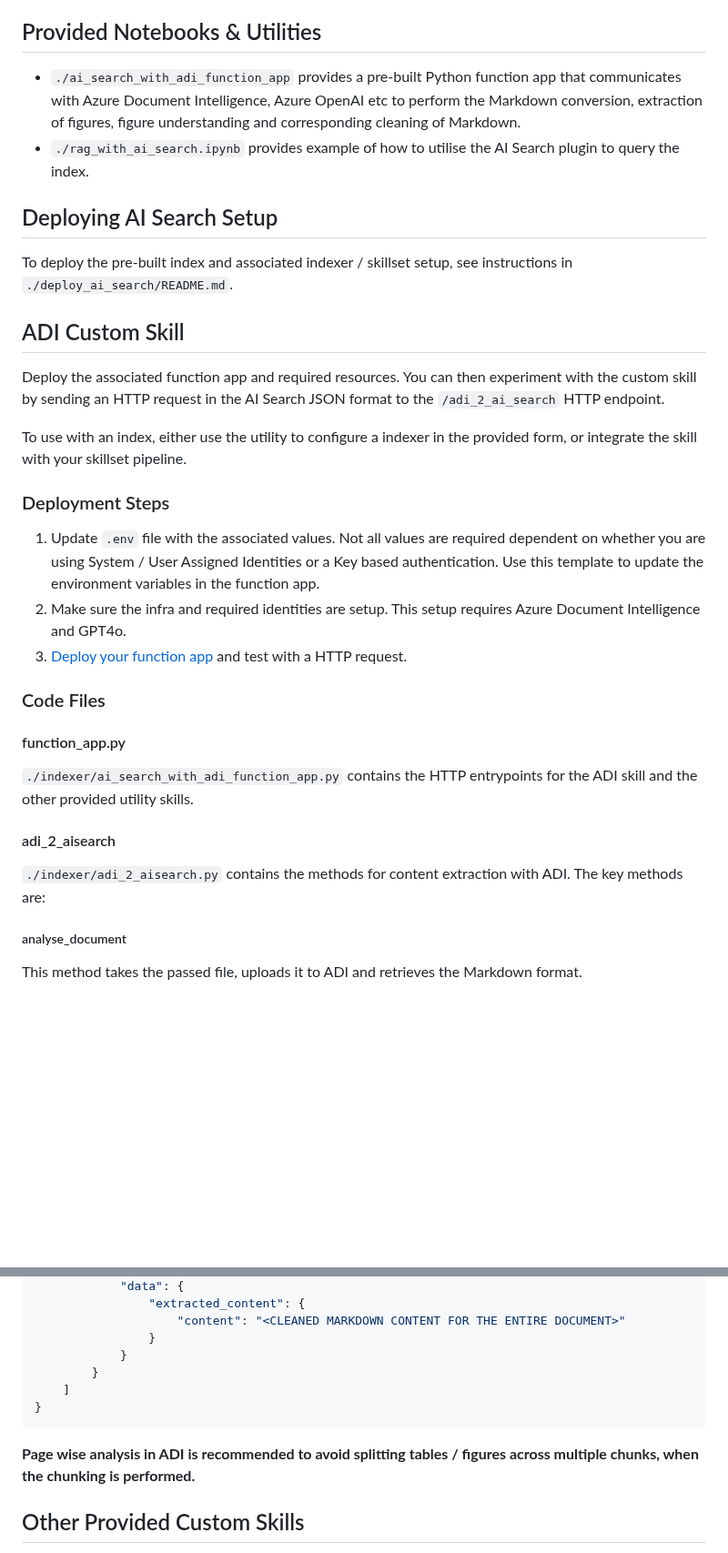
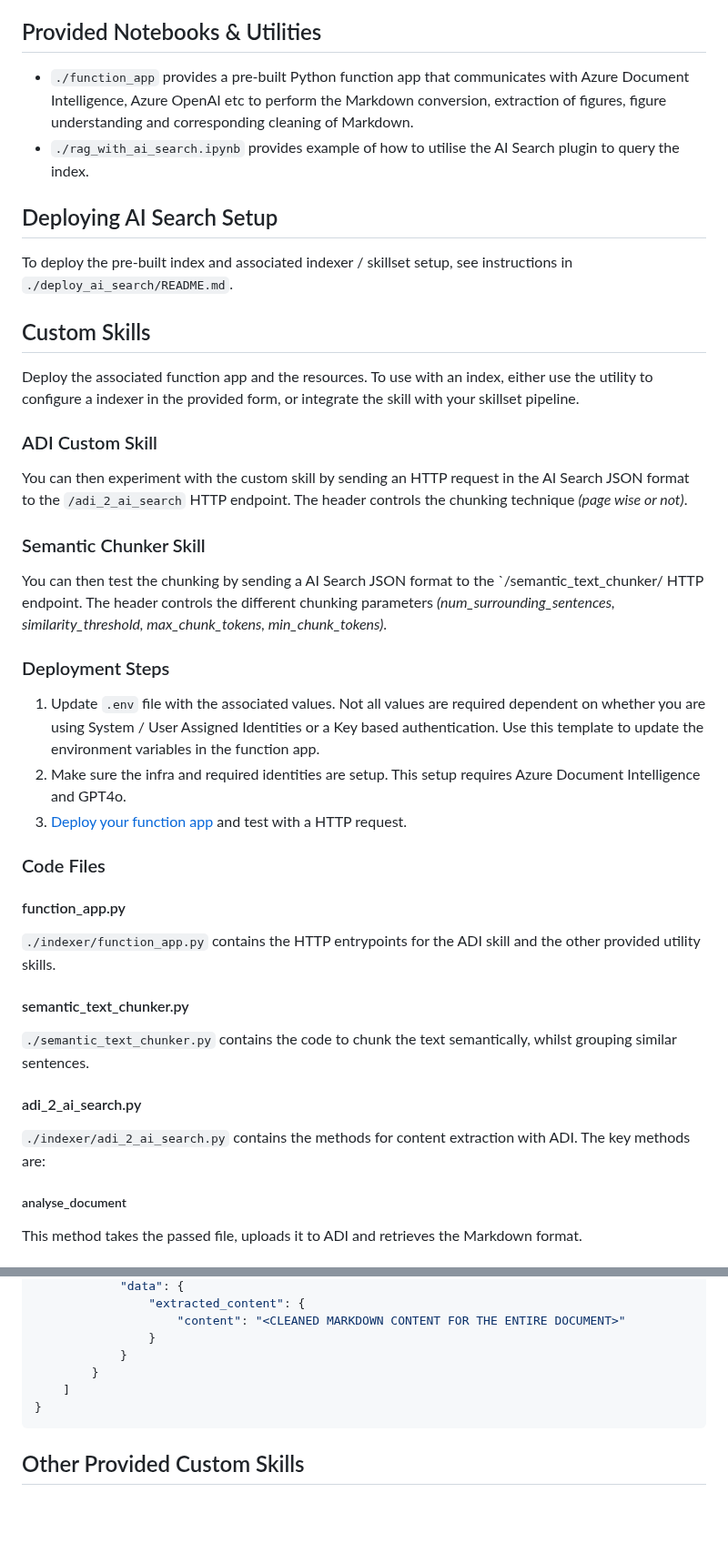
Before and after one commit to microsoft/dstoolkit-text2sql-and-imageprocessing, a Markdown page: adi_function_app/README.md, 2 parts joined by grey strips. Shown at 91% size. Drawn GitHub-style; blank space fills up the shorter version.

Commit message:
Update ai search

````diff
--- a/adi_function_app/README.md
+++ b/adi_function_app/README.md
@@ -49,18 +57,24 @@ The Figure 4 content has been interpreted and added into the extracted chunk to
 
 ## Provided Notebooks \& Utilities
 
-- `./ai_search_with_adi_function_app` provides a pre-built Python function app that communicates with Azure Document Intelligence, Azure OpenAI etc to perform the Markdown conversion, extraction of figures, figure understanding and corresponding cleaning of Markdown.
+- `./function_app` provides a pre-built Python function app that communicates with Azure Document Intelligence, Azure OpenAI etc to perform the Markdown conversion, extraction of figures, figure understanding and corresponding cleaning of Markdown.
 - `./rag_with_ai_search.ipynb` provides example of how to utilise the AI Search plugin to query the index.
 
 ## Deploying AI Search Setup
 
 To deploy the pre-built index and associated indexer / skillset setup, see instructions in `./deploy_ai_search/README.md`.
 
-## ADI Custom Skill
+## Custom Skills
 
-Deploy the associated function app and required resources. You can then experiment with the custom skill by sending an HTTP request in the AI Search JSON format to the `/adi_2_ai_search` HTTP endpoint.
+Deploy the associated function app and the resources. To use with an index, either use the utility to configure a indexer in the provided form, or integrate the skill with your skillset pipeline.
 
-To use with an index, either use the utility to configure a indexer in the provided form, or integrate the skill with your skillset pipeline.
+### ADI Custom Skill
+
+You can then experiment with the custom skill by sending an HTTP request in the AI Search JSON format to the `/adi_2_ai_search` HTTP endpoint. The header controls the chunking technique *(page wise or not)*.
+
+### Semantic Chunker Skill
+
+You can then test the chunking by sending a AI Search JSON format to the `/semantic_text_chunker/ HTTP endpoint. The header controls the different chunking parameters *(num_surrounding_sentences, similarity_threshold, max_chunk_tokens, min_chunk_tokens)*.
 
 ### Deployment Steps
 
@@ -72,11 +86,15 @@ To use with an index, either use the utility to configure a indexer in the provi
 
 #### function_app.py
 
-`./indexer/ai_search_with_adi_function_app.py` contains the HTTP entrypoints for the ADI skill and the other provided utility skills.
+`./indexer/function_app.py` contains the HTTP entrypoints for the ADI skill and the other provided utility skills.
 
-#### adi_2_aisearch
+#### semantic_text_chunker.py
 
-`./indexer/adi_2_aisearch.py` contains the methods for content extraction with ADI. The key methods are:
+`./semantic_text_chunker.py` contains the code to chunk the text semantically, whilst grouping similar sentences.
+
+#### adi_2_ai_search.py
+
+`./indexer/adi_2_ai_search.py` contains the methods for content extraction with ADI. The key methods are:
 
 ##### analyse_document
 
@@ -183,8 +201,6 @@ If `chunk_by_page` header is `False`:
 }
 ```
 
-**Page wise analysis in ADI is recommended to avoid splitting tables / figures across multiple chunks, when the chunking is performed.**
-
 ## Other Provided Custom Skills
 
 Due to a AI Search product limitation that AI Search cannot connect to AI Services behind Private Endpoints, we provide a Custom Key Phrase Extraction Skill that will work within a Private Endpoint environment.
````
Also changed, not shown: other parts of adi_function_app/README.md (+12 -4 lines).
